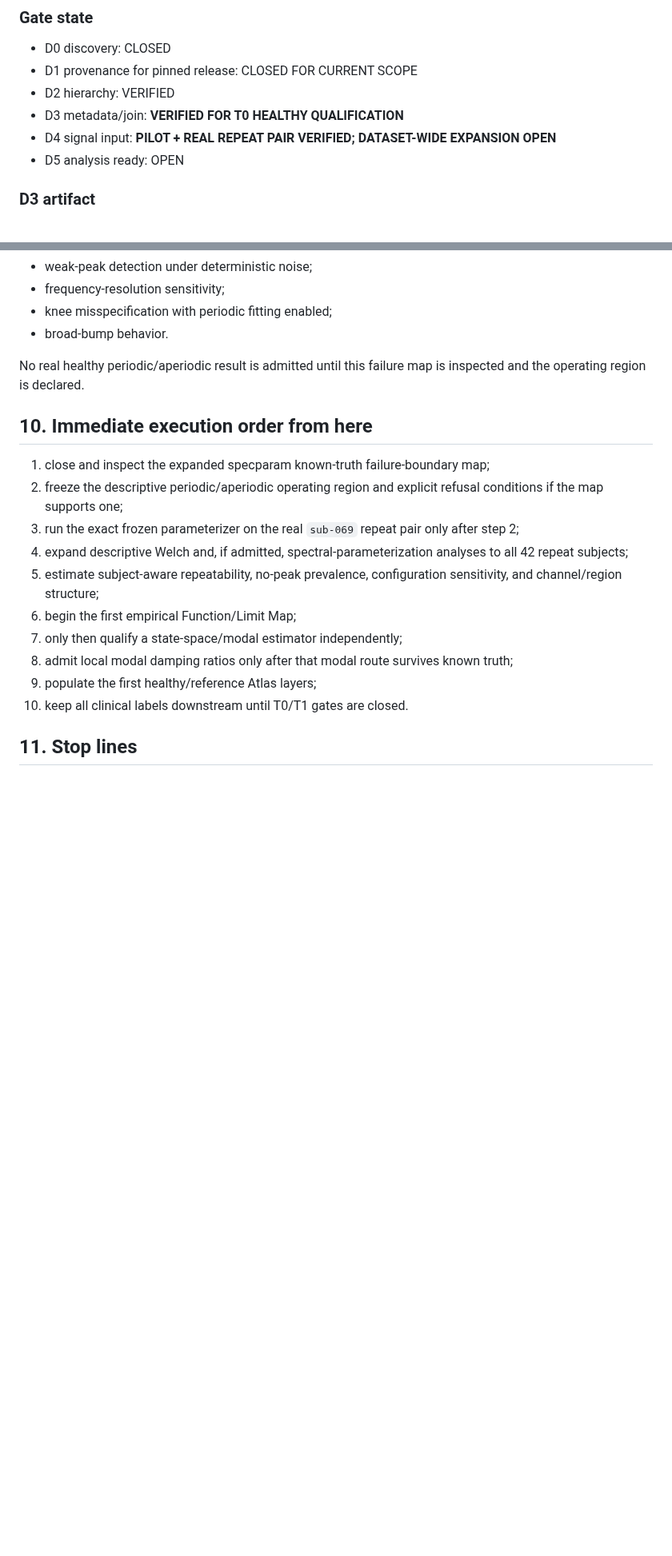
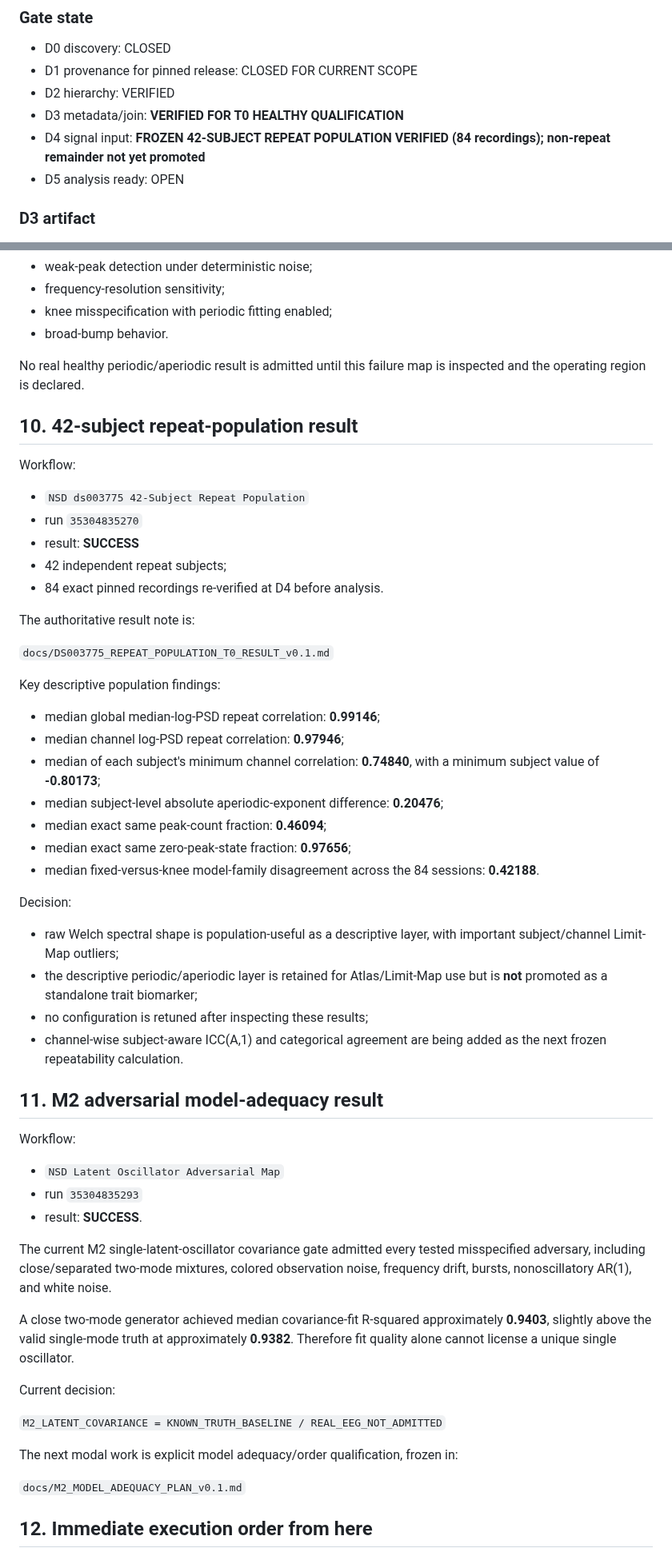
Before and after one commit to SymC-Universe/Biomedical, a Markdown page: NSD_vNext/docs/T0_EXECUTION_LEDGER_v0.1.md, 2 parts joined by grey strips. Shown at 80% size. Drawn GitHub-style; blank space fills up the shorter version.

Commit message:
NSD: advance T0 ledger through repeat population and M2 adversaries

```diff
--- a/NSD_vNext/docs/T0_EXECUTION_LEDGER_v0.1.md
+++ b/NSD_vNext/docs/T0_EXECUTION_LEDGER_v0.1.md
@@ -121,7 +121,7 @@ Dataset identity:
 - D1 provenance for pinned release: CLOSED FOR CURRENT SCOPE
 - D2 hierarchy: VERIFIED
 - D3 metadata/join: **VERIFIED FOR T0 HEALTHY QUALIFICATION**
-- D4 signal input: **PILOT + REAL REPEAT PAIR VERIFIED; DATASET-WIDE EXPANSION OPEN**
+- D4 signal input: **FROZEN 42-SUBJECT REPEAT POPULATION VERIFIED (84 recordings); non-repeat remainder not yet promoted**
 - D5 analysis ready: OPEN
 
 ### D3 artifact
@@ -297,17 +297,56 @@ A broader known-truth failure-boundary map is now active for:
 
 No real healthy periodic/aperiodic result is admitted until this failure map is inspected and the operating region is declared.
 
-## 10. Immediate execution order from here
+## 10. 42-subject repeat-population result
 
-1. close and inspect the expanded specparam known-truth failure-boundary map;
-2. freeze the descriptive periodic/aperiodic operating region and explicit refusal conditions if the map supports one;
-3. run the exact frozen parameterizer on the real `sub-069` repeat pair only after step 2;
-4. expand descriptive Welch and, if admitted, spectral-parameterization analyses to all 42 repeat subjects;
-5. estimate subject-aware repeatability, no-peak prevalence, configuration sensitivity, and channel/region structure;
-6. begin the first empirical Function/Limit Map;
-7. only then qualify a state-space/modal estimator independently;
-8. admit local modal damping ratios only after that modal route survives known truth;
-9. populate the first healthy/reference Atlas layers;
-10. keep all clinical labels downstream until T0/T1 gates are closed.
+Workflow:
 
-## 11. Stop lines
+- `NSD ds003775 42-Subject Repeat Population`
+- run `35304835270`
+- result: **SUCCESS**
+- 42 independent repeat subjects;
+- 84 exact pinned recordings re-verified at D4 before analysis.
+
+The authoritative result note is:
+
+`docs/DS003775_REPEAT_POPULATION_T0_RESULT_v0.1.md`
+
+Key descriptive population findings:
+
+- median global median-log-PSD repeat correlation: **0.99146**;
+- median channel log-PSD repeat correlation: **0.97946**;
+- median of each subject's minimum channel correlation: **0.74840**, with a minimum subject value of **-0.80173**;
+- median subject-level absolute aperiodic-exponent difference: **0.20476**;
+- median exact same peak-count fraction: **0.46094**;
+- median exact same zero-peak-state fraction: **0.97656**;
+- median fixed-versus-knee model-family disagreement across the 84 sessions: **0.42188**.
+
+Decision:
+
+- raw Welch spectral shape is population-useful as a descriptive layer, with important subject/channel Limit-Map outliers;
+- the descriptive periodic/aperiodic layer is retained for Atlas/Limit-Map use but is **not** promoted as a standalone trait biomarker;
+- no configuration is retuned after inspecting these results;
+- channel-wise subject-aware ICC(A,1) and categorical agreement are being added as the next frozen repeatability calculation.
+
+## 11. M2 adversarial model-adequacy result
+
+Workflow:
+
+- `NSD Latent Oscillator Adversarial Map`
+- run `35304835293`
+- result: **SUCCESS**.
+
+The current M2 single-latent-oscillator covariance gate admitted every tested misspecified adversary, including close/separated two-mode mixtures, colored observation noise, frequency drift, bursts, nonoscillatory AR(1), and white noise.
+
+A close two-mode generator achieved median covariance-fit R-squared approximately **0.9403**, slightly above the valid single-mode truth at approximately **0.9382**. Therefore fit quality alone cannot license a unique single oscillator.
+
+Current decision:
+
+`M2_LATENT_COVARIANCE = KNOWN_TRUTH_BASELINE / REAL_EEG_NOT_ADMITTED`
+
+The next modal work is explicit model adequacy/order qualification, frozen in:
+
+`docs/M2_MODEL_ADEQUACY_PLAN_v0.1.md`
+
+## 12. Immediate execution order from here
+
```
Also changed, not shown: other parts of NSD_vNext/docs/T0_EXECUTION_LEDGER_v0.1.md (+10 -0 lines).
